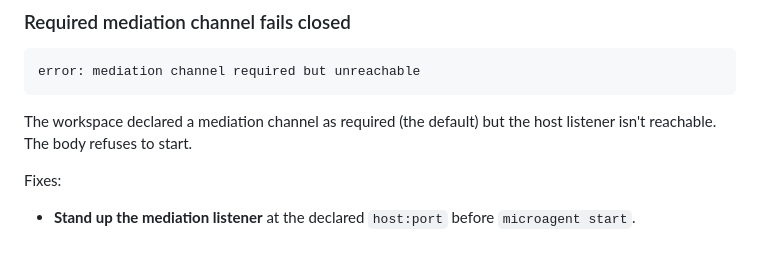
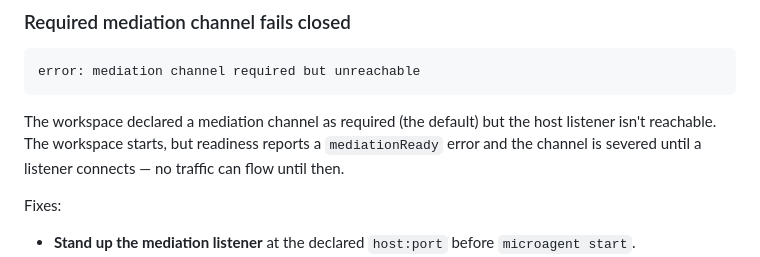
Before and after one commit to geoffbelknap/microagent, a Markdown page: docs/troubleshooting.md, the part around the change. Rendered like a GitHub page.

````diff
--- a/docs/troubleshooting.md
+++ b/docs/troubleshooting.md
@@ -218,7 +218,7 @@ gateway, DNS, and route that were assigned to the guest.
 error: mediation channel required but unreachable
 ```
 
-The workspace declared a mediation channel as required (the default) but the host listener isn't reachable. The body refuses to start.
+The workspace declared a mediation channel as required (the default) but the host listener isn't reachable. The workspace starts, but readiness reports a `mediationReady` error and the channel is severed until a listener connects — no traffic can flow until then.
 
 Fixes:
 
````
Also changed, not shown: docs/guides/mcp-server.md (+1 -2 lines).
